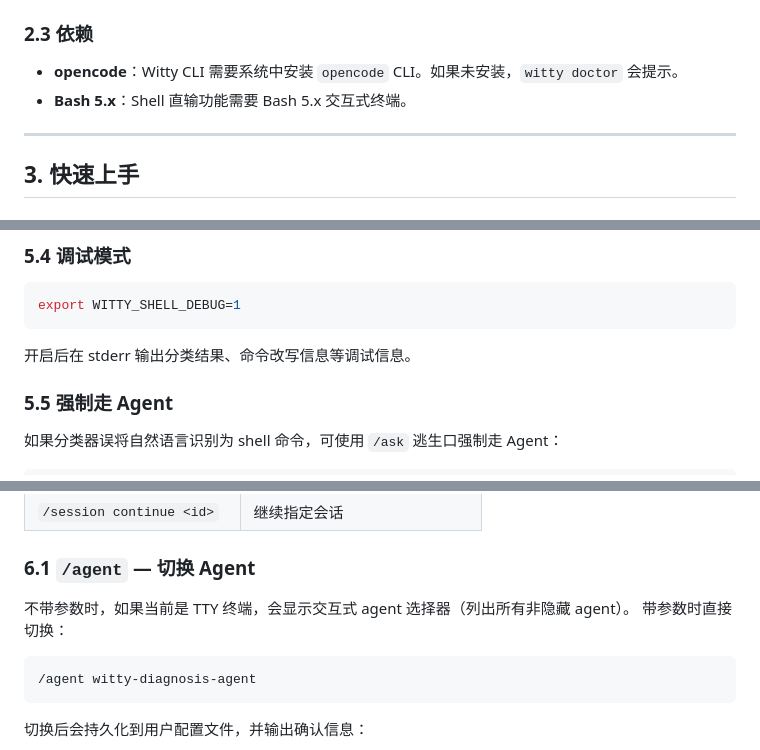
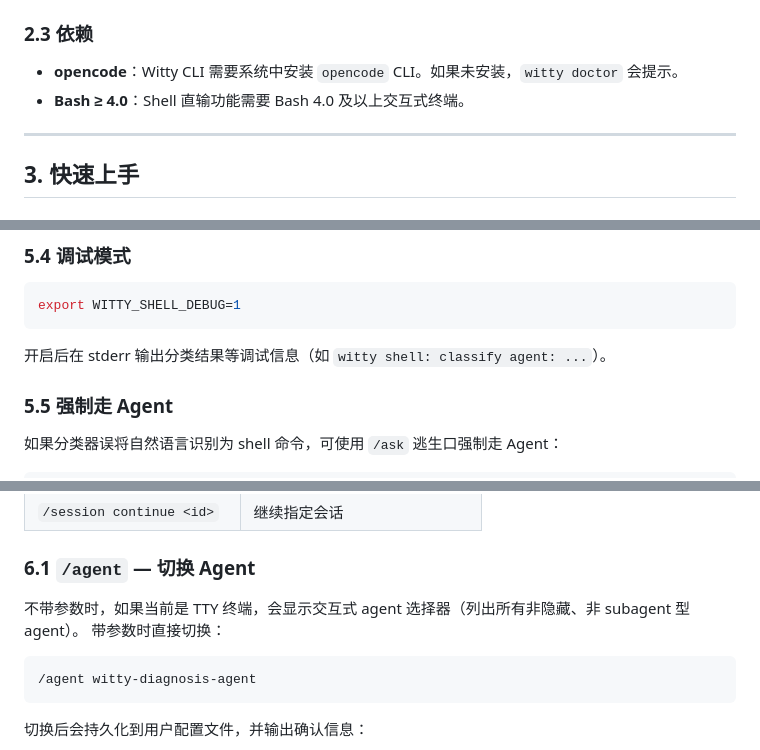
Before and after one commit to openeuler-mirror/euler-copilot-shell, a Markdown page: docs/usage.md, 3 parts joined by grey strips. GitHub-like rendering.

````diff
--- a/docs/usage.md
+++ b/docs/usage.md
@@ -79,7 +79,7 @@ date: 2026-07-30T07:48:22Z
 ### 2.3 依赖
 
 - **opencode**：Witty CLI 需要系统中安装 `opencode` CLI。如果未安装，`witty doctor` 会提示。
-- **Bash 5.x**：Shell 直输功能需要 Bash 5.x 交互式终端。
+- **Bash ≥ 4.0**：Shell 直输功能需要 Bash 4.0 及以上交互式终端。
 
 ---
 
@@ -367,7 +368,7 @@ eval "$(witty init bash)"
 export WITTY_SHELL_DEBUG=1
 ```
 
-开启后在 stderr 输出分类结果、命令改写信息等调试信息。
+开启后在 stderr 输出分类结果等调试信息（如 `witty shell: classify agent: ...`）。
 
 ### 5.5 强制走 Agent
 
@@ -406,7 +407,7 @@ Shell 集成仅在以下条件满足时安装：
 
 ### 6.1 `/agent` — 切换 Agent
 
-不带参数时，如果当前是 TTY 终端，会显示交互式 agent 选择器（列出所有非隐藏 agent）。
+不带参数时，如果当前是 TTY 终端，会显示交互式 agent 选择器（列出所有非隐藏、非 subagent 型 agent）。
 带参数时直接切换：
 
 ```text
````
Also changed, not shown: other parts of docs/usage.md (+26 -11 lines).
